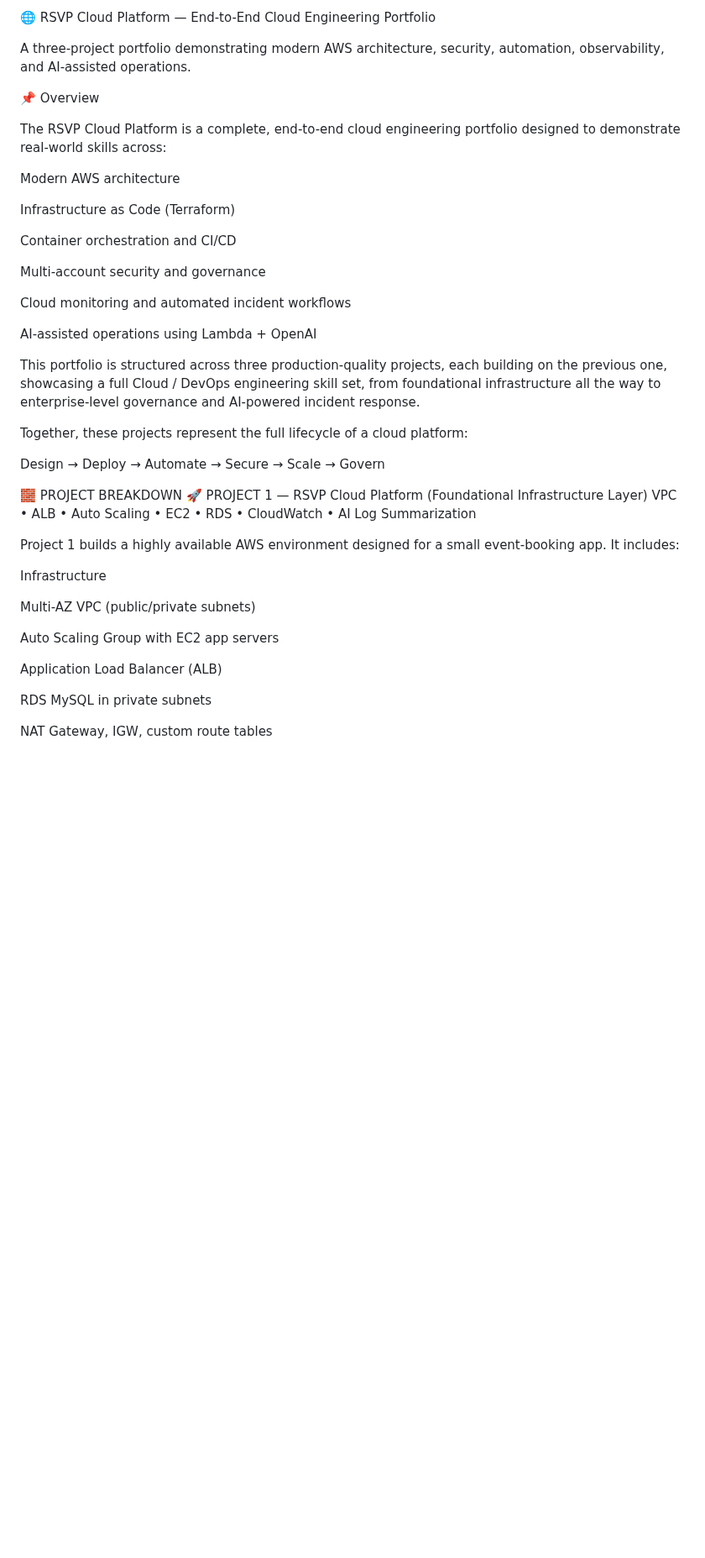
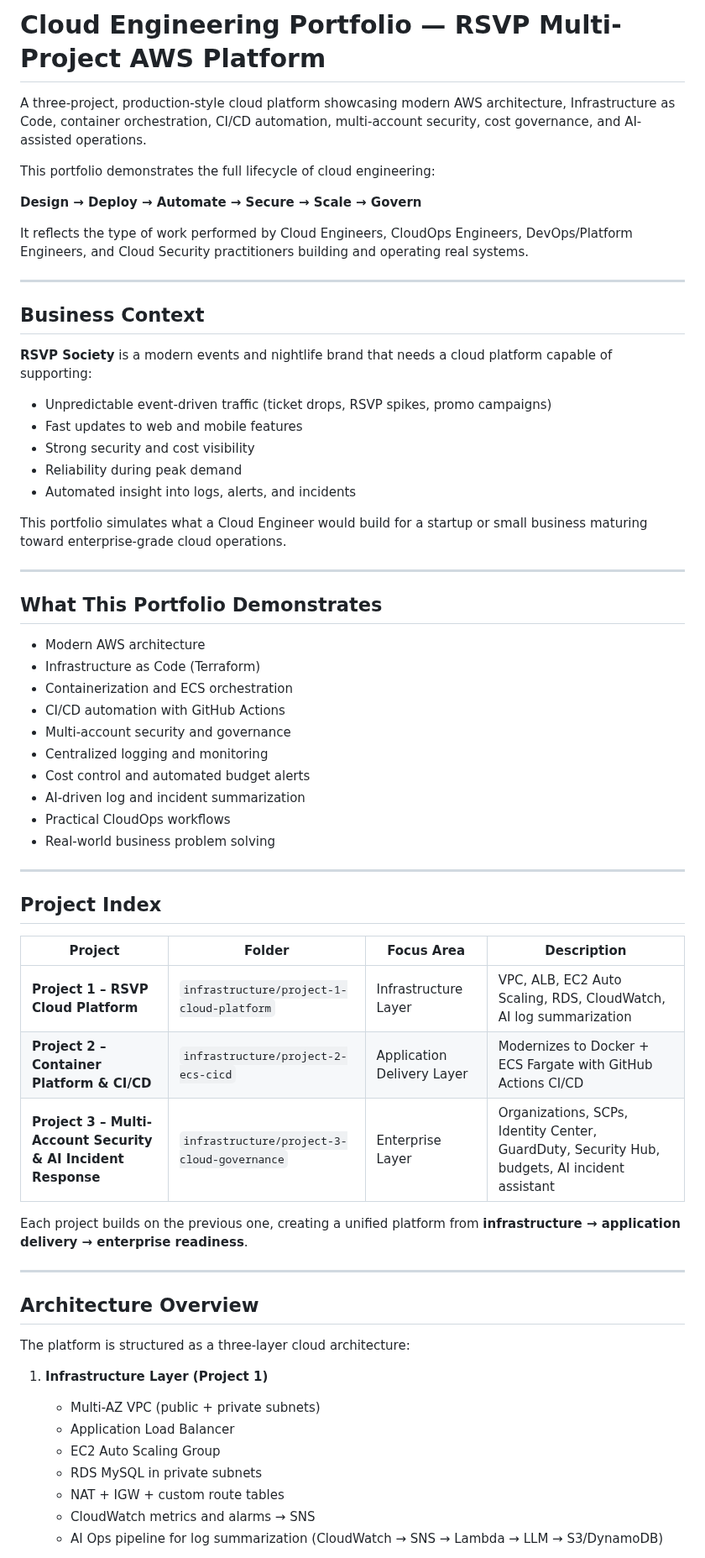
Before and after one commit to JNHolman/RSVP-Cloud-Platform, a Markdown page: README.md, the part around one of its changes. Shown at 84% size. Drawn GitHub-style; blank space fills up the shorter version.

```diff
--- a/README.md
+++ b/README.md
@@ -1,44 +1,66 @@
-🌐 RSVP Cloud Platform — End-to-End Cloud Engineering Portfolio
+# Cloud Engineering Portfolio — RSVP Multi-Project AWS Platform
 
-A three-project portfolio demonstrating modern AWS architecture, security, automation, observability, and AI-assisted operations.
+A three-project, production-style cloud platform showcasing modern AWS architecture, Infrastructure as Code, container orchestration, CI/CD automation, multi-account security, cost governance, and AI-assisted operations.
 
-📌 Overview
+This portfolio demonstrates the full lifecycle of cloud engineering:
 
-The RSVP Cloud Platform is a complete, end-to-end cloud engineering portfolio designed to demonstrate real-world skills across:
+**Design → Deploy → Automate → Secure → Scale → Govern**
 
-Modern AWS architecture
+It reflects the type of work performed by Cloud Engineers, CloudOps Engineers, DevOps/Platform Engineers, and Cloud Security practitioners building and operating real systems.
 
-Infrastructure as Code (Terraform)
+---
 
-Container orchestration and CI/CD
+## Business Context
 
-Multi-account security and governance
+**RSVP Society** is a modern events and nightlife brand that needs a cloud platform capable of supporting:
 
-Cloud monitoring and automated incident workflows
+- Unpredictable event-driven traffic (ticket drops, RSVP spikes, promo campaigns)
+- Fast updates to web and mobile features
+- Strong security and cost visibility
+- Reliability during peak demand
+- Automated insight into logs, alerts, and incidents
 
-AI-assisted operations using Lambda + OpenAI
+This portfolio simulates what a Cloud Engineer would build for a startup or small business maturing toward enterprise-grade cloud operations.
 
-This portfolio is structured across three production-quality projects, each building on the previous one, showcasing a full Cloud / DevOps engineering skill set, from foundational infrastructure all the way to enterprise-level governance and AI-powered incident response.
+---
 
-Together, these projects represent the full lifecycle of a cloud platform:
+## What This Portfolio Demonstrates
 
-Design → Deploy → Automate → Secure → Scale → Govern
+- Modern AWS architecture
+- Infrastructure as Code (Terraform)
+- Containerization and ECS orchestration
+- CI/CD automation with GitHub Actions
+- Multi-account security and governance
+- Centralized logging and monitoring
+- Cost control and automated budget alerts
+- AI-driven log and incident summarization
+- Practical CloudOps workflows
+- Real-world business problem solving
 
-🧱 PROJECT BREAKDOWN
-🚀 PROJECT 1 — RSVP Cloud Platform (Foundational Infrastructure Layer)
-VPC • ALB • Auto Scaling • EC2 • RDS • CloudWatch • AI Log Summarization
+---
 
-Project 1 builds a highly available AWS environment designed for a small event-booking app. It includes:
+## Project Index
 
-Infrastructure
+| Project | Folder | Focus Area | Description |
+|--------|--------|-----------|-------------|
+| **Project 1 – RSVP Cloud Platform** | `infrastructure/project-1-cloud-platform` | Infrastructure Layer | VPC, ALB, EC2 Auto Scaling, RDS, CloudWatch, AI log summarization |
+| **Project 2 – Container Platform & CI/CD** | `infrastructure/project-2-ecs-cicd` | Application Delivery Layer | Modernizes to Docker + ECS Fargate with GitHub Actions CI/CD |
+| **Project 3 – Multi-Account Security & AI Incident Response** | `infrastructure/project-3-cloud-governance` | Enterprise Layer | Organizations, SCPs, Identity Center, GuardDuty, Security Hub, budgets, AI incident assistant |
 
-Multi-AZ VPC (public/private subnets)
+Each project builds on the previous one, creating a unified platform from **infrastructure → application delivery → enterprise readiness**.
 
-Auto Scaling Group with EC2 app servers
+---
 
-Application Load Balancer (ALB)
+## Architecture Overview
 
-RDS MySQL in private subnets
+The platform is structured as a three-layer cloud architecture:
 
-NAT Gateway, IGW, custom route tables
+1. **Infrastructure Layer (Project 1)**
+   - Multi-AZ VPC (public + private subnets)
+   - Application Load Balancer
+   - EC2 Auto Scaling Group
+   - RDS MySQL in private subnets
+   - NAT + IGW + custom route tables
+   - CloudWatch metrics and alarms → SNS
+   - AI Ops pipeline for log summarization (CloudWatch → SNS → Lambda → LLM → S3/DynamoDB)
 
```
Also changed, not shown: other parts of README.md (+54 -125 lines).
